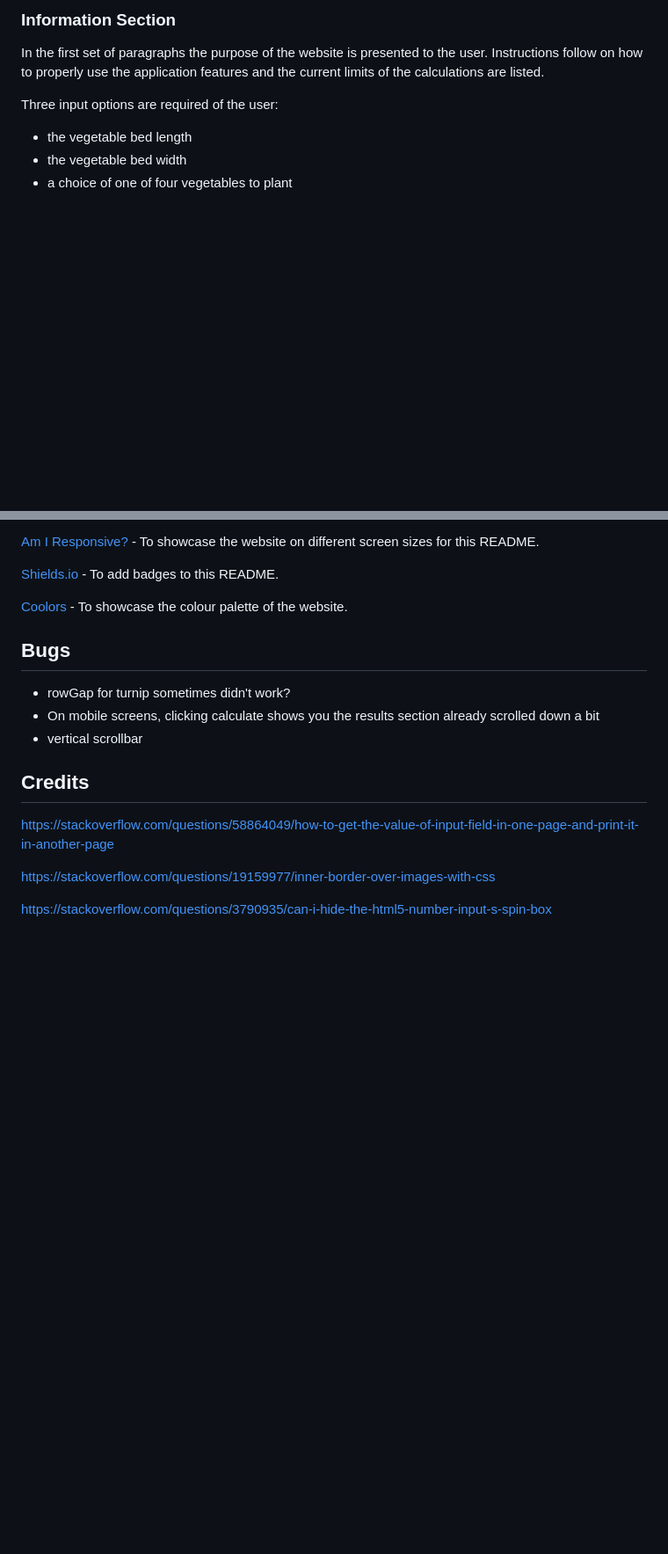
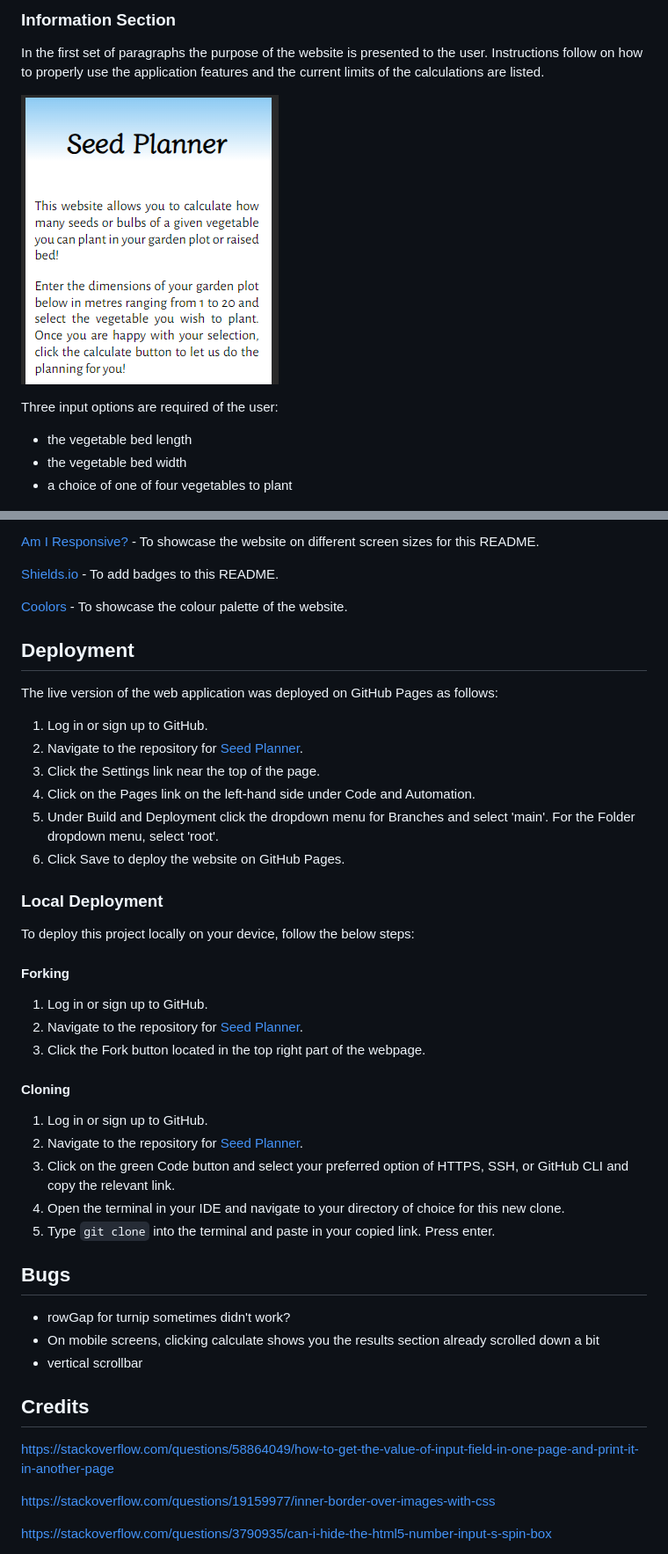
Before and after one commit to simonhw/seed-calendar, a Markdown page: README.md, 2 parts joined by grey strips. Shown: that part at 88% size. GitHub-like rendering; blank space fills up the shorter version.

Commit message:
Doc: Add deployment section.

```diff
--- a/README.md
+++ b/README.md
@@ -132,6 +132,8 @@ Only one of two sections is displayed to the user at any given time: the informa
 
 ### Information Section
 In the first set of paragraphs the purpose of the website is presented to the user. Instructions follow on how to properly use the application features and the current limits of the calculations are listed.
+
+![Instruction Paragraphs](assets/images/readme/instructions.png)
 
 Three input options are required of the user:
 - the vegetable bed length
@@ -294,6 +296,28 @@ GitHub Pages - To host the live version of the website.
 
 [Coolors](https://coolors.co/) - To showcase the colour palette of the website.
 
+## Deployment
+
+The live version of the web application was deployed on GitHub Pages as follows:
+  1. Log in or sign up to GitHub.
+  2. Navigate to the repository for [Seed Planner](https://github.com/simonhw/seed-planner).
+  3. Click the Settings link near the top of the page.
+  4. Click on the Pages link on the left-hand side under Code and Automation.
+  5. Under Build and Deployment click the dropdown menu for Branches and select 'main'. For the Folder dropdown menu, select 'root'.
+  6. Click Save to deploy the website on GitHub Pages.
+
+### Local Deployment
+To deploy this project locally on your device, follow the below steps:
+#### Forking
+1. Log in or sign up to GitHub.
+2. Navigate to the repository for [Seed Planner](https://github.com/simonhw/seed-planner).
+3. Click the Fork button located in the top right part of the webpage.
+#### Cloning
+1. Log in or sign up to GitHub.
+2. Navigate to the repository for [Seed Planner](https://github.com/simonhw/seed-planner).
+3. Click on the green Code button and select your preferred option of HTTPS, SSH, or GitHub CLI and copy the relevant link.
+4. Open the terminal in your IDE and navigate to your directory of choice for this new clone.
+5. Type `git clone` into the terminal and paste in your copied link. Press enter.
 
 ## Bugs
 - rowGap for turnip sometimes didn't work?
```
